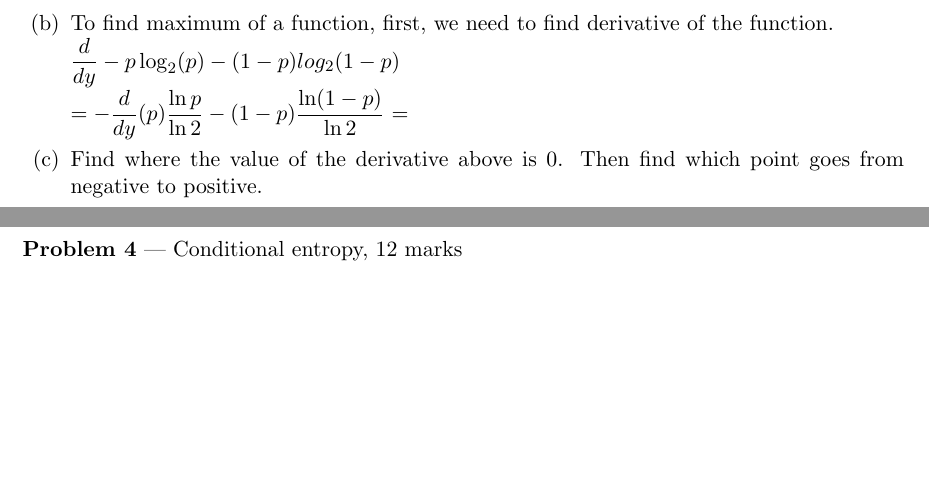
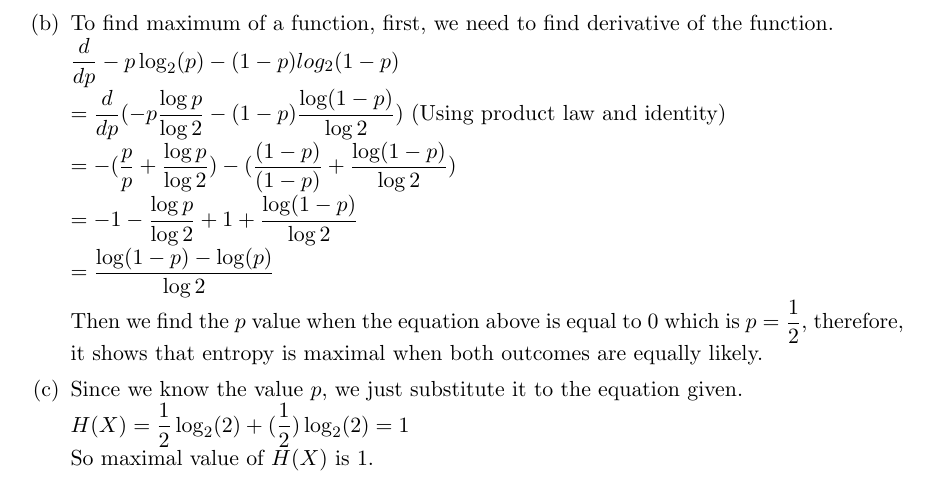
Before and after one commit to hanum-lee/cpsc418, a LaTeX problem sheet (Assignment1/assignment1template.tex): two parts of pages 3 and 4 of 5 before the commit and part of page 3 of 4 after it, the two joined at a grey line, cut so that both start at the same text, the shorter picture padded with empty space. Compiled offline with pdfLaTeX.

Commit message:
Assignment 1 done

```diff
--- a/Assignment1/assignment1template.tex
+++ b/Assignment1/assignment1template.tex
@@ -103,14 +103,18 @@
 		$= \dfrac{1}{2} + 0.311$\\
 		$= 0.81$
 		\item To find maximum of a function, first, we need to find derivative of the function.\\
-		$\dfrac{d}{dy} -p \log_{2}(p)-(1-p)log_{2}(1-p)$\\
-		$ =- \dfrac{d}{dy} (p) \dfrac{\ln p}{\ln 2} - (1-p)\dfrac{\ln (1-p)}{\ln 2} $
-		$ = $
+		$\dfrac{d}{dp} -p \log_{2}(p)-(1-p)log_{2}(1-p)$\\
+		$ = \dfrac{d}{dp}(- p \dfrac{\log p}{\log 2} - (1-p)\dfrac{\log (1-p)}{\log 2} )$ (Using product law and identity)\\
+		$ = -(\dfrac{p}{p}+\dfrac{\log p}{\log 2}) - (\dfrac{(1-p)}{(1-p)} + \dfrac{\log (1-p)}{\log 2}) $\\
+		$ = -1 - \dfrac{\log p}{\log 2} + 1 + \dfrac{\log (1-p)}{\log 2}$\\
+		$ = \dfrac{\log(1-p)-\log(p)}{\log 2}$\\
+		Then we find the $p$ value when the equation above is equal to $0$ which is $p=\dfrac{1}{2}$, therefore, it shows that entropy is maximal when both outcomes are equally likely.
 
 
 
-		\item  Find where the value of the derivative above is 0. Then find which point goes from negative to positive.
-
+		\item  Since we know the value $p$, we just substitute it to the equation given.\\
+		$H(X) = \dfrac{1}{2} \log_{2}(2) + (\dfrac{1}{2}) \log_{2}(2) = 1$\\
+		So maximal value of $H(X)$ is $1$.
 	\end{enumerate}
 
 	\newpage
@@ -148,6 +152,3 @@
 	\end{enumerate}
 
 
-	\begin{enumerate}
-
-		\newpage
```
Also changed, not shown: Assignment1/assignment1template.pdf, Assignment1/assignment1template.tex (5 more changed lines).
